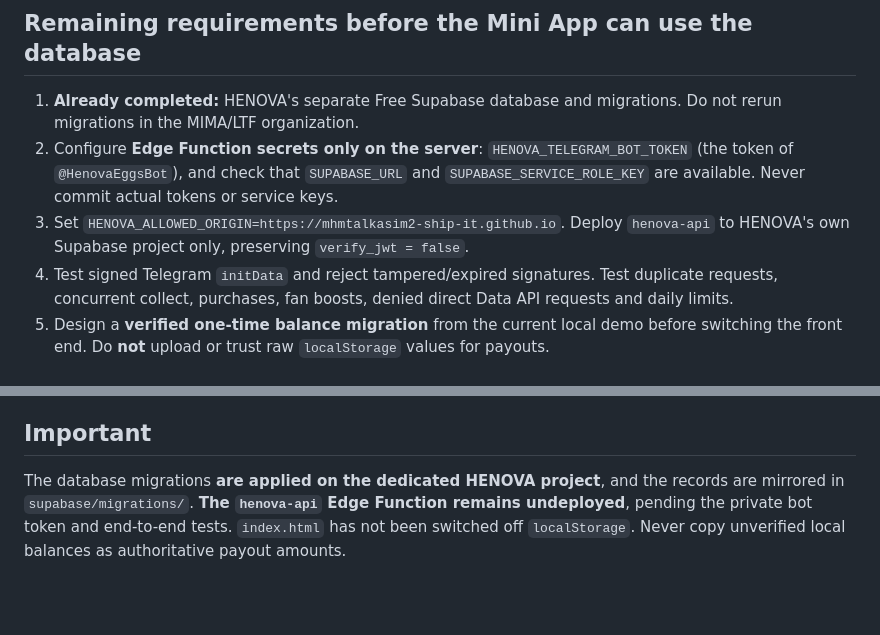
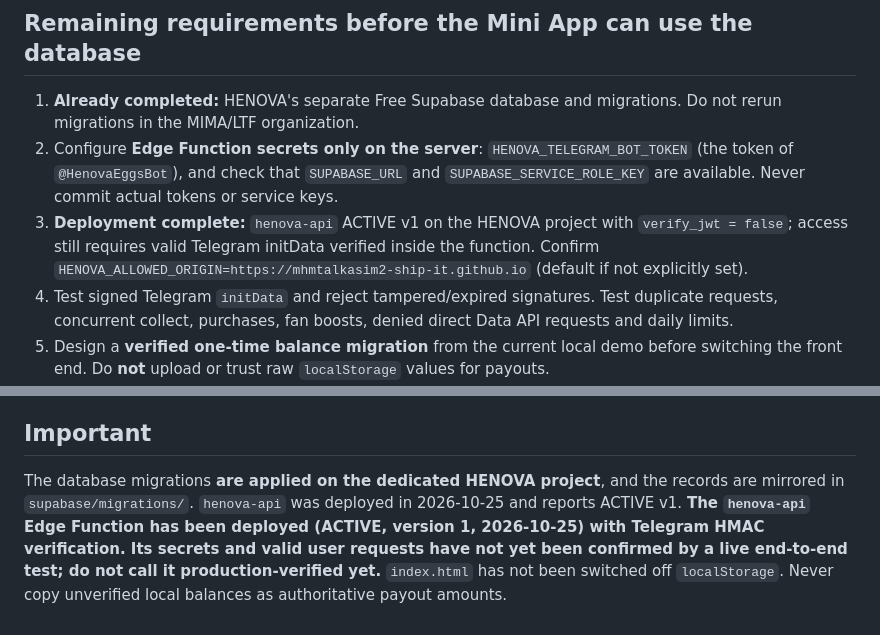
Before and after one commit to mhmtalkasim2-ship-it/henova, a Markdown page: backend/README.md, 2 parts joined by grey strips. Rendered like a GitHub page; blank space fills up the shorter version.

Commit message:
Record HENOVA API v1 deployment and remaining live Telegram authentication tests

```diff
--- a/backend/README.md
+++ b/backend/README.md
@@ -24,7 +24,7 @@ The current Telegram Mini App in `index.html` still runs in **local demo mode**.
 
 1. **Already completed:** HENOVA's separate Free Supabase database and migrations. Do not rerun migrations in the MIMA/LTF organization.
 2. Configure **Edge Function secrets only on the server**: `HENOVA_TELEGRAM_BOT_TOKEN` (the token of `@HenovaEggsBot`), and check that `SUPABASE_URL` and `SUPABASE_SERVICE_ROLE_KEY` are available. Never commit actual tokens or service keys.
-3. Set `HENOVA_ALLOWED_ORIGIN=https://mhmtalkasim2-ship-it.github.io`. Deploy `henova-api` to HENOVA's own Supabase project only, preserving `verify_jwt = false`.
+3. **Deployment complete:** `henova-api` ACTIVE v1 on the HENOVA project with `verify_jwt = false`; access still requires valid Telegram initData verified inside the function. Confirm `HENOVA_ALLOWED_ORIGIN=https://mhmtalkasim2-ship-it.github.io` (default if not explicitly set).
 4. Test signed Telegram `initData` and reject tampered/expired signatures. Test duplicate requests, concurrent collect, purchases, fan boosts, denied direct Data API requests and daily limits.
 5. Design a **verified one-time balance migration** from the current local demo before switching the front end. Do **not** upload or trust raw `localStorage` values for payouts.
 6. Only after these tests, update `index.html` to use the new API; avoid updating the UI and gameplay visuals.
@@ -52,4 +52,4 @@ Use `crypto.randomUUID()` once per intended action and reuse the **same requestI
 
 ## Important
 
-The database migrations **are applied on the dedicated HENOVA project**, and the records are mirrored in `supabase/migrations/`. **The `henova-api` Edge Function remains undeployed**, pending the private bot token and end-to-end tests. `index.html` has not been switched off `localStorage`. Never copy unverified local balances as authoritative payout amounts.
+The database migrations **are applied on the dedicated HENOVA project**, and the records are mirrored in `supabase/migrations/`. `henova-api` was deployed in 2026-10-25 and reports ACTIVE v1. **The `henova-api` Edge Function has been deployed (ACTIVE, version 1, 2026-10-25) with Telegram HMAC verification. Its secrets and valid user requests have not yet been confirmed by a live end-to-end test; do not call it production-verified yet.** `index.html` has not been switched off `localStorage`. Never copy unverified local balances as authoritative payout amounts.
```
